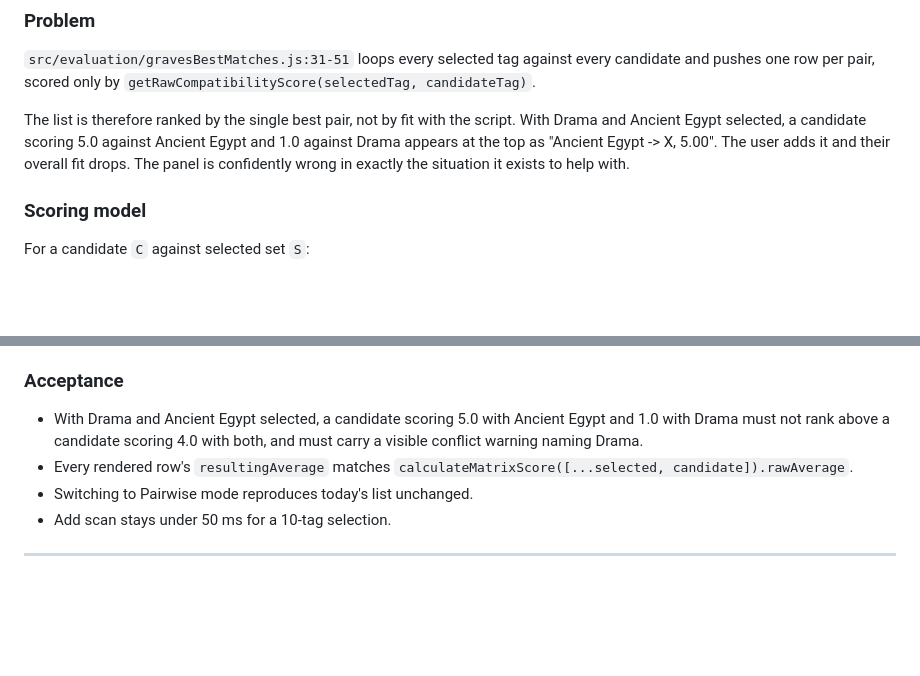
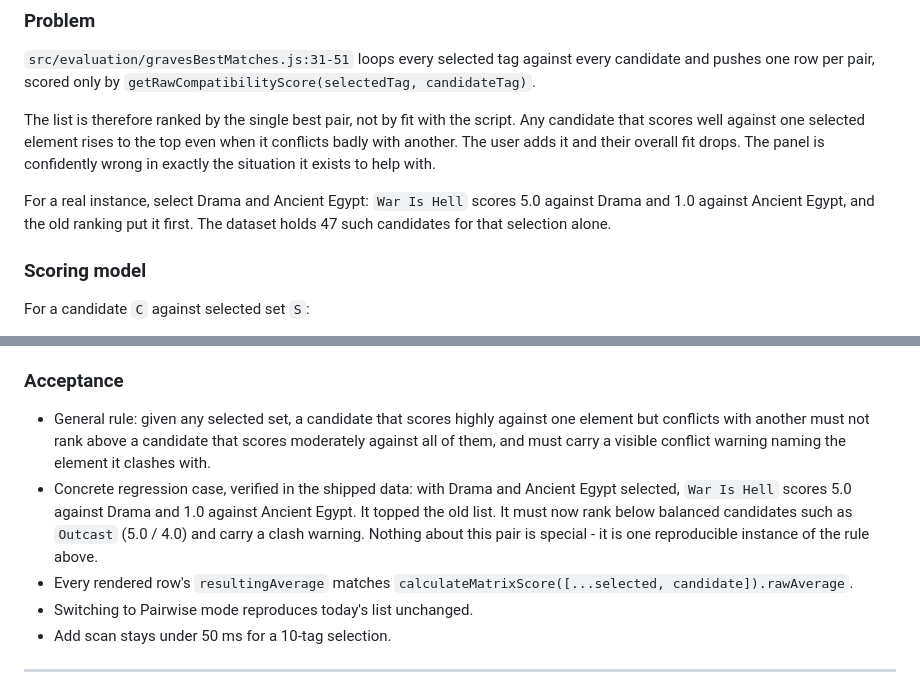
Before and after one commit to arberbakalli/hollywood-animal-extended, a Markdown page: .arber/ENGINEERING_SPECS.md, 2 parts joined by grey strips. Drawn GitHub-style; blank space fills up the shorter version.

Commit message:
Reframe Best Matches spec around the rule, not the example
The Drama / Ancient Egypt pair was an illustration, but the spec cited it as
though the pair itself were the requirement. States the general rule first and
keeps the pair as one verified reproducible instance.

```diff
--- a/.arber/ENGINEERING_SPECS.md
+++ b/.arber/ENGINEERING_SPECS.md
@@ -26,10 +26,14 @@ candidate and pushes one row per pair, scored only by
 `getRawCompatibilityScore(selectedTag, candidateTag)`.
 
 The list is therefore ranked by the single best pair, not by fit with the script.
-With Drama and Ancient Egypt selected, a candidate scoring 5.0 against Ancient
-Egypt and 1.0 against Drama appears at the top as "Ancient Egypt -> X, 5.00". The
-user adds it and their overall fit drops. The panel is confidently wrong in
-exactly the situation it exists to help with.
+Any candidate that scores well against one selected element rises to the top even
+when it conflicts badly with another. The user adds it and their overall fit
+drops. The panel is confidently wrong in exactly the situation it exists to help
+with.
+
+For a real instance, select Drama and Ancient Egypt: `War Is Hell` scores 5.0
+against Drama and 1.0 against Ancient Egypt, and the old ranking put it first.
+The dataset holds 47 such candidates for that selection alone.
 
 ### Scoring model
 
@@ -106,9 +110,15 @@ default.
 
 ### Acceptance
 
-- With Drama and Ancient Egypt selected, a candidate scoring 5.0 with Ancient
-  Egypt and 1.0 with Drama must not rank above a candidate scoring 4.0 with both,
-  and must carry a visible conflict warning naming Drama.
+- General rule: given any selected set, a candidate that scores highly against
+  one element but conflicts with another must not rank above a candidate that
+  scores moderately against all of them, and must carry a visible conflict
+  warning naming the element it clashes with.
+- Concrete regression case, verified in the shipped data: with Drama and Ancient
+  Egypt selected, `War Is Hell` scores 5.0 against Drama and 1.0 against Ancient
+  Egypt. It topped the old list. It must now rank below balanced candidates such
+  as `Outcast` (5.0 / 4.0) and carry a clash warning. Nothing about this pair is
+  special - it is one reproducible instance of the rule above.
 - Every rendered row's `resultingAverage` matches
   `calculateMatrixScore([...selected, candidate]).rawAverage`.
 - Switching to Pairwise mode reproduces today's list unchanged.
```
